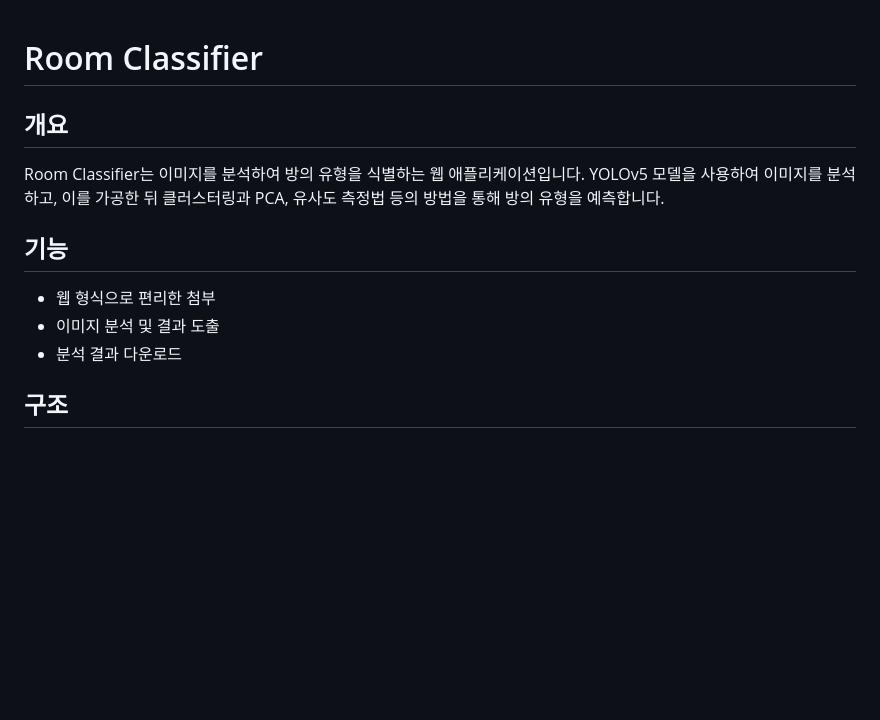
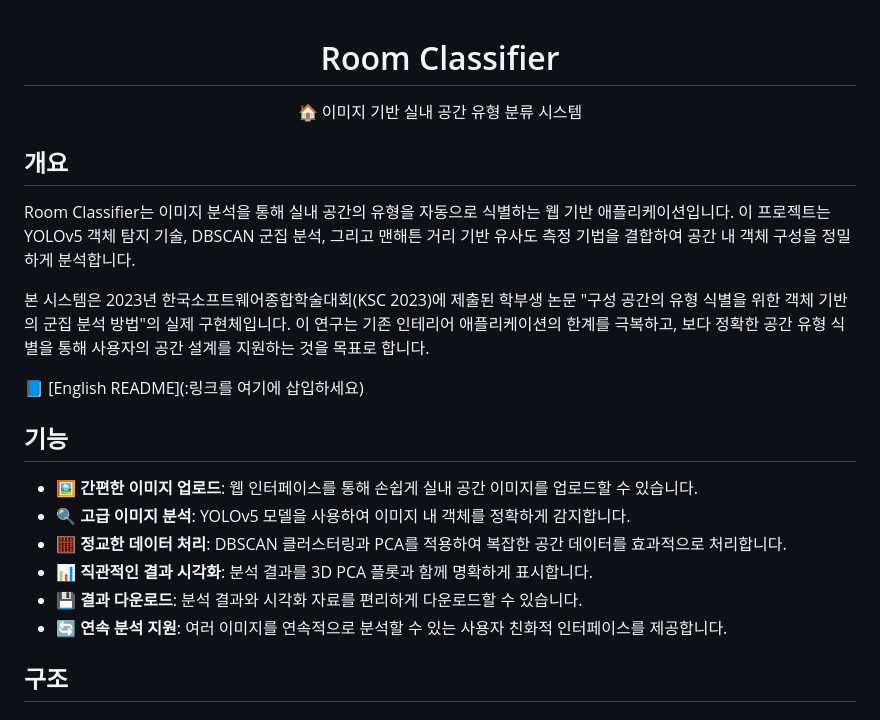
Before and after one commit to kevalsil/room-classifier, a Markdown page: README.md, the part around the change printed below. Rendered like a GitHub page; blank space fills up the shorter version.

```diff
--- a/README.md
+++ b/README.md
@@ -1,16 +3,29 @@
 # Room Classifier
+
+🏠 이미지 기반 실내 공간 유형 분류 시스템
+
+</div>
 
 
 ## 개요
 
-Room Classifier는 이미지를 분석하여 방의 유형을 식별하는 웹 애플리케이션입니다. YOLOv5 모델을 사용하여 이미지를 분석하고, 이를 가공한 뒤 클러스터링과 PCA, 유사도 측정법 등의 방법을 통해 방의 유형을 예측합니다.
+Room Classifier는 이미지 분석을 통해 실내 공간의 유형을 자동으로 식별하는 웹 기반 애플리케이션입니다. 이 프로젝트는 YOLOv5 객체 탐지 기술, DBSCAN 군집 분석, 그리고 맨해튼 거리 기반 유사도 측정 기법을 결합하여 공간 내 객체 구성을 정밀하게 분석합니다.
+
+본 시스템은 2023년 한국소프트웨어종합학술대회(KSC 2023)에 제출된 학부생 논문 "구성 공간의 유형 식별을 위한 객체 기반의 군집 분석 방법"의 실제 구현체입니다. 이 연구는 기존 인테리어 애플리케이션의 한계를 극복하고, 보다 정확한 공간 유형 식별을 통해 사용자의 공간 설계를 지원하는 것을 목표로 합니다.
+
+📘 [English README](:링크를 여기에 삽입하세요)
+
 
 
 ## 기능
 
-- 웹 형식으로 편리한 첨부
-- 이미지 분석 및 결과 도출
-- 분석 결과 다운로드
+- 🖼️ **간편한 이미지 업로드**: 웹 인터페이스를 통해 손쉽게 실내 공간 이미지를 업로드할 수 있습니다.
+- 🔍 **고급 이미지 분석**: YOLOv5 모델을 사용하여 이미지 내 객체를 정확하게 감지합니다.
+- 🧮 **정교한 데이터 처리**: DBSCAN 클러스터링과 PCA를 적용하여 복잡한 공간 데이터를 효과적으로 처리합니다.
+- 📊 **직관적인 결과 시각화**: 분석 결과를 3D PCA 플롯과 함께 명확하게 표시합니다.
+- 💾 **결과 다운로드**: 분석 결과와 시각화 자료를 편리하게 다운로드할 수 있습니다.
+- 🔄 **연속 분석 지원**: 여러 이미지를 연속적으로 분석할 수 있는 사용자 친화적 인터페이스를 제공합니다.
+
 
 
 ## 구조
```
Also changed, not shown: other parts of README.md (+5 -0 lines).
